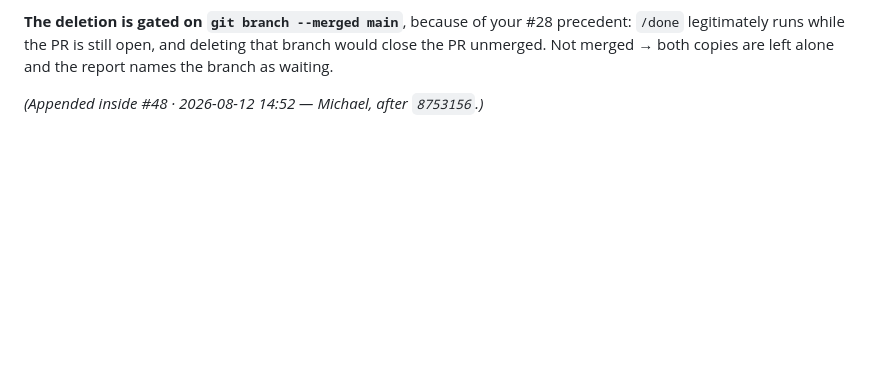
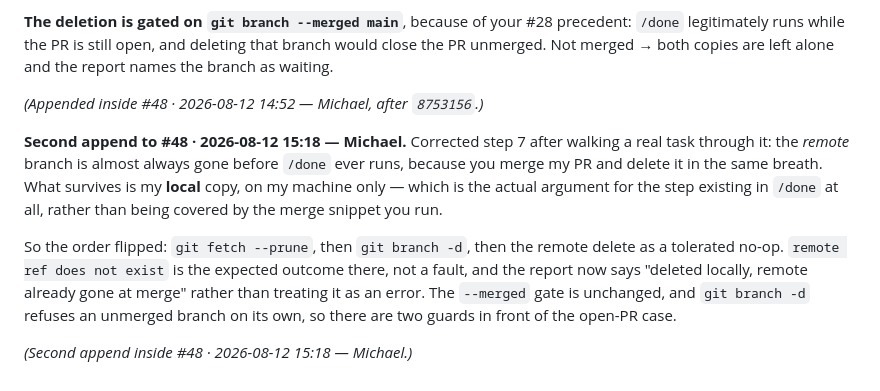
Before and after one commit to md12ol/GraphEvolutionTool, a Markdown page: .claude/work/collab.md, the part around the change. Drawn GitHub-style; blank space fills up the shorter version.

Commit message:
Order /done's branch cleanup for the case that actually happens
The other owner merges your PR and deletes the remote branch with it, so by
the time /done runs the surviving copy is the local one. Delete that first,
treat the remote delete as a tolerated no-op, and fetch --prune before the
--merged check so stale remote-tracking refs do not confuse it.

Already-fully-gone is now a reported outcome rather than an error path.

```diff
--- a/.claude/work/collab.md
+++ b/.claude/work/collab.md
@@ -1895,3 +1895,17 @@ legitimately runs while the PR is still open, and deleting that branch would clo
 Not merged → both copies are left alone and the report names the branch as waiting.
 
 *(Appended inside #48 · 2026-08-12 14:52 — Michael, after `8753156`.)*
+
+**Second append to #48 · 2026-08-12 15:18 — Michael.** Corrected step 7 after walking a real task
+through it: the *remote* branch is almost always gone before `/done` ever runs, because you merge my
+PR and delete it in the same breath. What survives is my **local** copy, on my machine only — which
+is the actual argument for the step existing in `/done` at all, rather than being covered by the
+merge snippet you run.
+
+So the order flipped: `git fetch --prune`, then `git branch -d`, then the remote delete as a
+tolerated no-op. `remote ref does not exist` is the expected outcome there, not a fault, and the
+report now says "deleted locally, remote already gone at merge" rather than treating it as an error.
+The `--merged` gate is unchanged, and `git branch -d` refuses an unmerged branch on its own, so
+there are two guards in front of the open-PR case.
+
+*(Second append inside #48 · 2026-08-12 15:18 — Michael.)*
```
Also changed, not shown: 1 other file.
